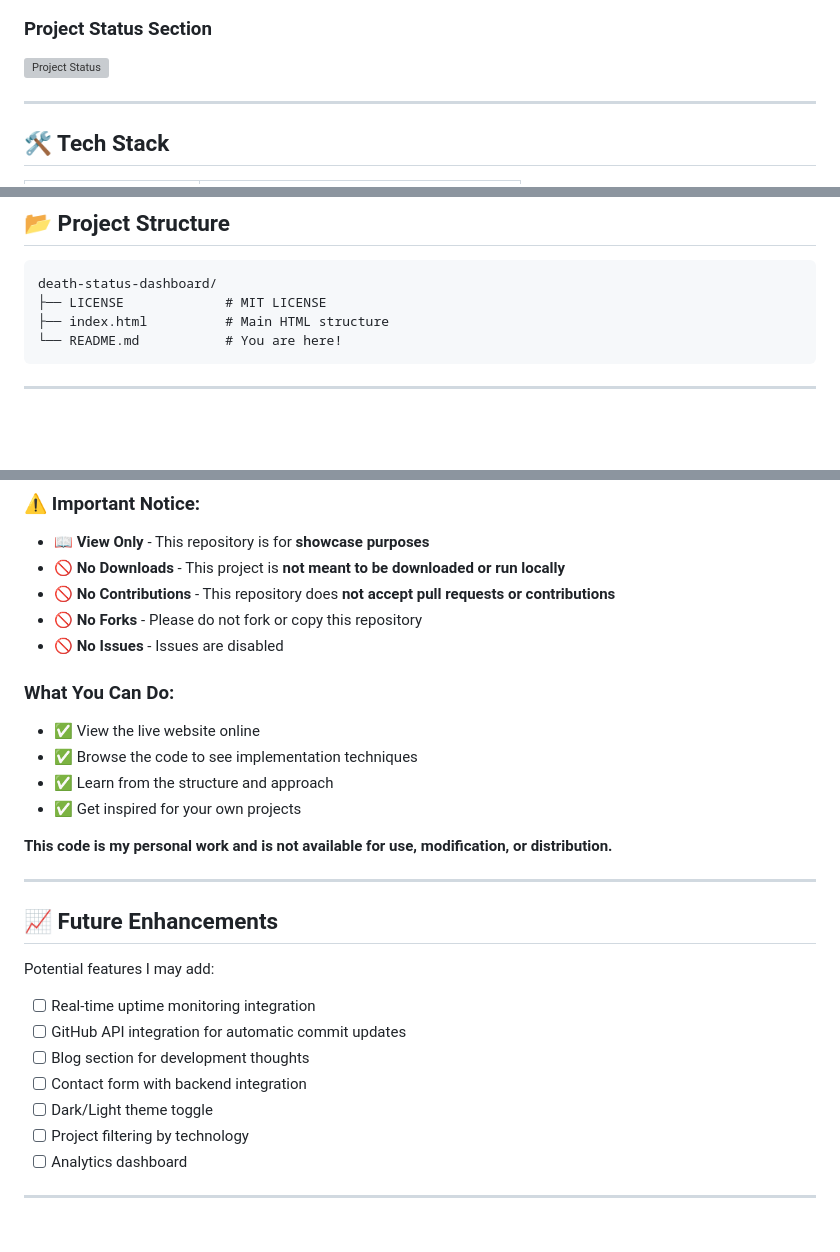
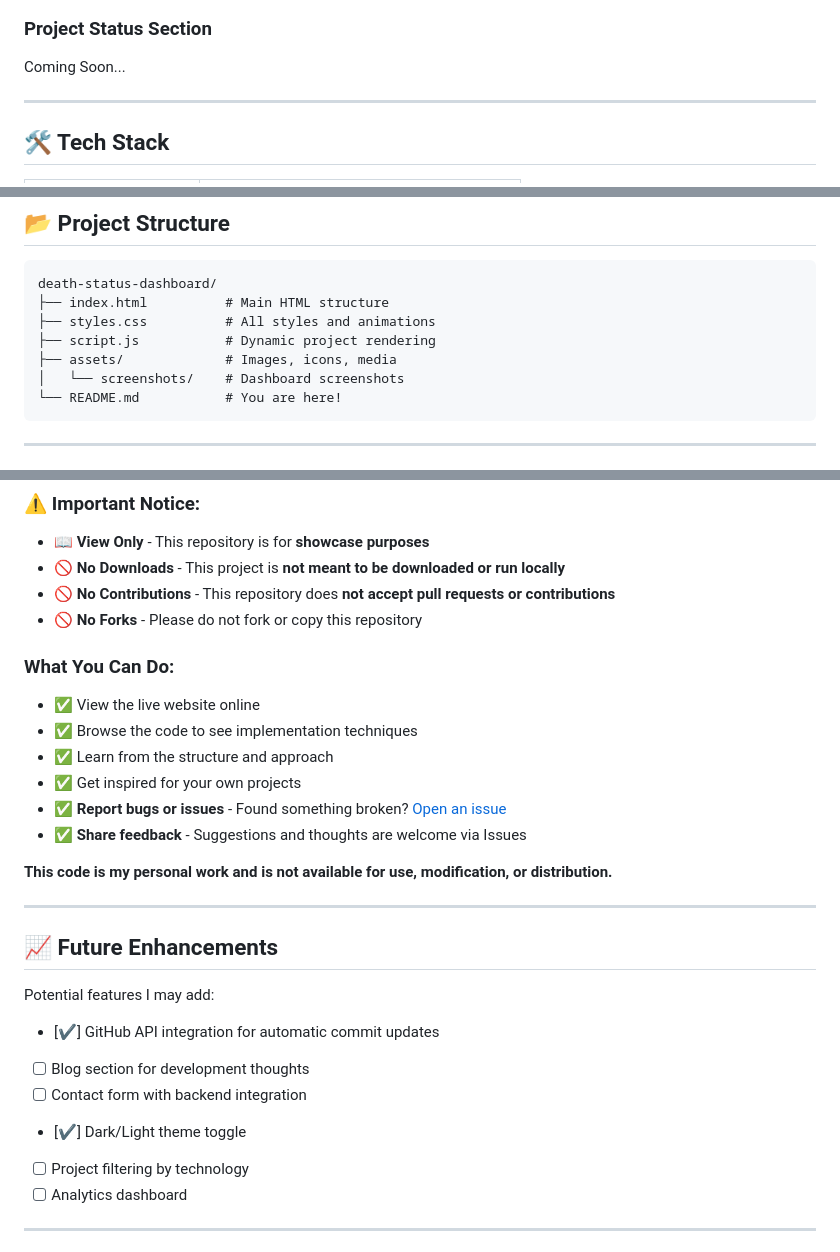
Before and after one commit to alexafton/death-status-dashboard, a Markdown page: README.md, 3 parts joined by grey strips. Rendered like a GitHub page; blank space fills up the shorter version; grey boxes are pictures that could not be loaded.

Commit message:
Revise README with new project status and features
Updated the README to reflect upcoming features and changes in project status.

````diff
--- a/README.md
+++ b/README.md
@@ -66,5 +62,5 @@ This is my **personal engineering status page** — a clean, modern interface th
 ### Project Status Section
-![Project Status](https://via.placeholder.com/800x300/0a0a0a/00ff00?text=Project+Status+Cards)
+Coming Soon...
 
 ---
 
@@ -92,8 +88,11 @@ This project intentionally avoids frameworks to demonstrate:
 
 ```
 death-status-dashboard/
-├── LICENSE             # MIT LICENSE
 ├── index.html          # Main HTML structure
+├── styles.css          # All styles and animations
+├── script.js           # Dynamic project rendering
+├── assets/             # Images, icons, media
+│   └── screenshots/    # Dashboard screenshots
 └── README.md           # You are here!
 ```
 
@@ -168,7 +167,6 @@ Breakpoints ensure perfect display on all devices:
 - 🚫 **No Downloads** - This project is **not meant to be downloaded or run locally**
 - 🚫 **No Contributions** - This repository does **not accept pull requests or contributions**
 - 🚫 **No Forks** - Please do not fork or copy this repository
-- 🚫 **No Issues** - Issues are disabled
 
 ### What You Can Do:
 
@@ -176,6 +174,8 @@ Breakpoints ensure perfect display on all devices:
 - ✅ Browse the code to see implementation techniques
 - ✅ Learn from the structure and approach
 - ✅ Get inspired for your own projects
+- ✅ **Report bugs or issues** - Found something broken? [Open an issue](https://github.com/alexafton/death-status-dashboard/issues)
+- ✅ **Share feedback** - Suggestions and thoughts are welcome via Issues
 
 **This code is my personal work and is not available for use, modification, or distribution.**
 
@@ -185,11 +185,10 @@ Breakpoints ensure perfect display on all devices:
 
 Potential features I may add:
 
-- [ ] Real-time uptime monitoring integration
-- [ ] GitHub API integration for automatic commit updates
+- [✔️] GitHub API integration for automatic commit updates
 - [ ] Blog section for development thoughts
 - [ ] Contact form with backend integration
-- [ ] Dark/Light theme toggle
+- [✔️] Dark/Light theme toggle
 - [ ] Project filtering by technology
 - [ ] Analytics dashboard
 
````
Also changed, not shown: other parts of README.md (+2 -6 lines).
